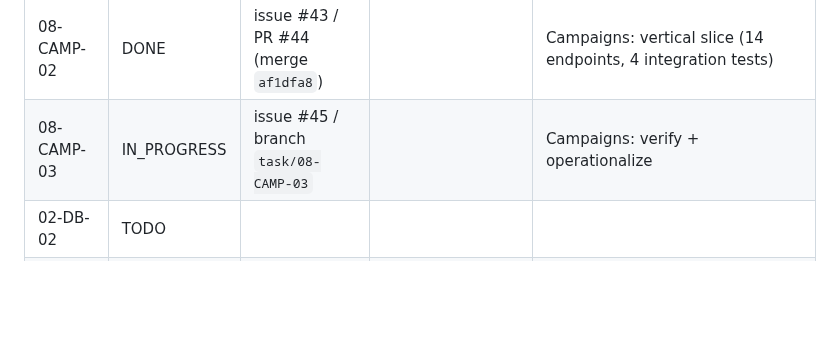
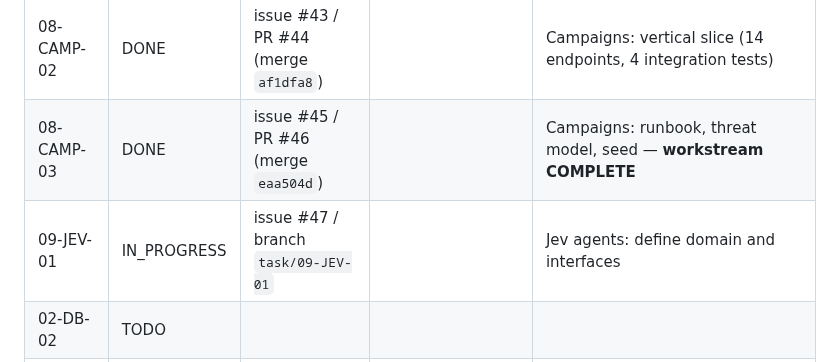
Before and after one commit to Gane2506/rust-crm, a Markdown page: docs/handoff/TASK_LEDGER.md, the part around the change. GitHub-like rendering; blank space fills up the shorter version.

```diff
--- a/docs/handoff/TASK_LEDGER.md
+++ b/docs/handoff/TASK_LEDGER.md
@@ -27,7 +27,8 @@ Statuses: TODO / IN_PROGRESS / BLOCKED / DONE. Never mark DONE without linked co
 | 07-MAIL-03 | DONE | issue #39 / PR #40 (merge `111811c`) | | Email: runbook, threat model, seed — **workstream COMPLETE** |
 | 08-CAMP-01 | DONE | issue #41 / PR #42 (merge `c33f74f`) | | Campaigns: domain, traits, lifecycle (231 tests) |
 | 08-CAMP-02 | DONE | issue #43 / PR #44 (merge `af1dfa8`) | | Campaigns: vertical slice (14 endpoints, 4 integration tests) |
-| 08-CAMP-03 | IN_PROGRESS | issue #45 / branch `task/08-CAMP-03` | | Campaigns: verify + operationalize |
+| 08-CAMP-03 | DONE | issue #45 / PR #46 (merge `eaa504d`) | | Campaigns: runbook, threat model, seed — **workstream COMPLETE** |
+| 09-JEV-01 | IN_PROGRESS | issue #47 / branch `task/09-JEV-01` | | Jev agents: define domain and interfaces |
 | 02-DB-02 | TODO | | | |
 | 02-DB-03 | TODO | | | |
 | 03-SEC-01 | TODO | | | |
```
Also changed, not shown: README.md (+2 -1 lines).
